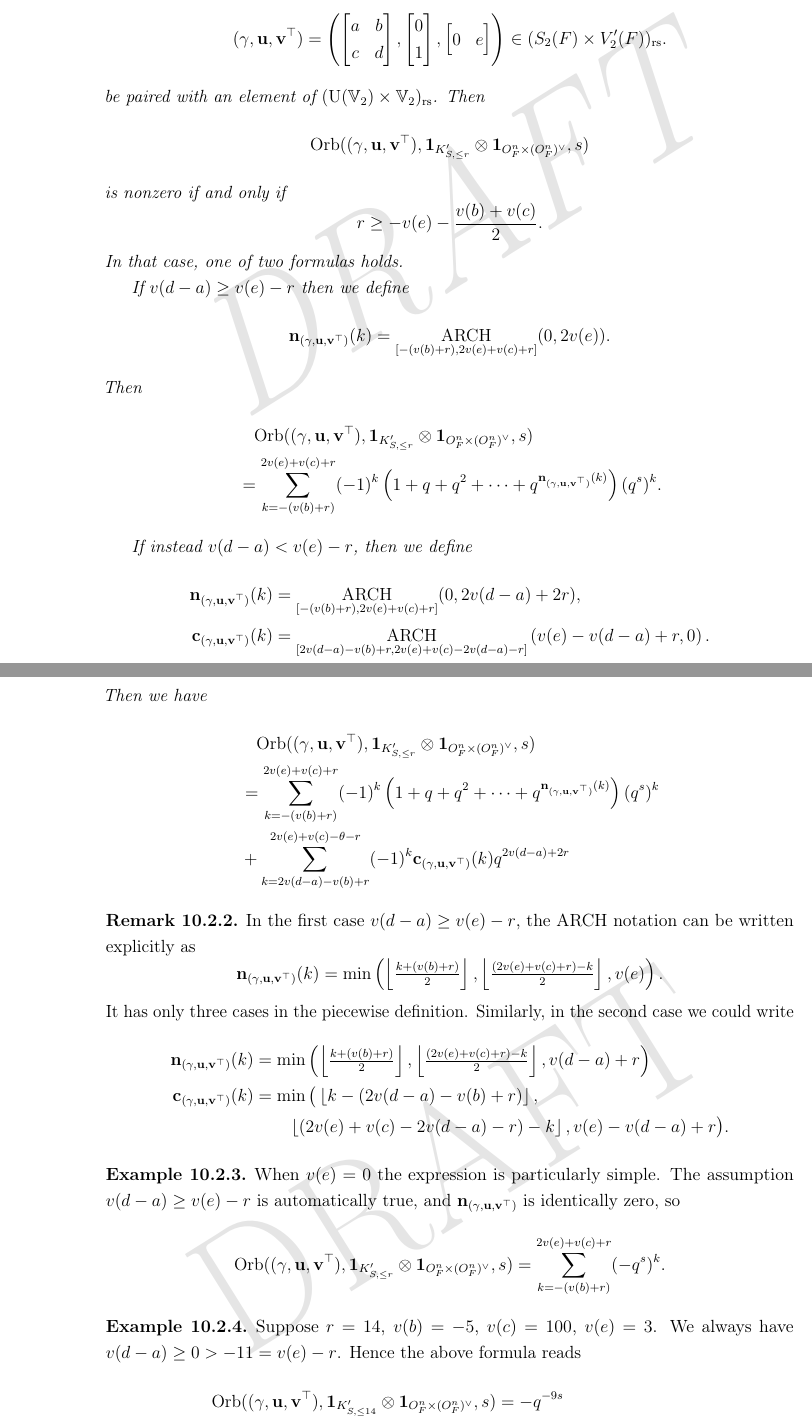
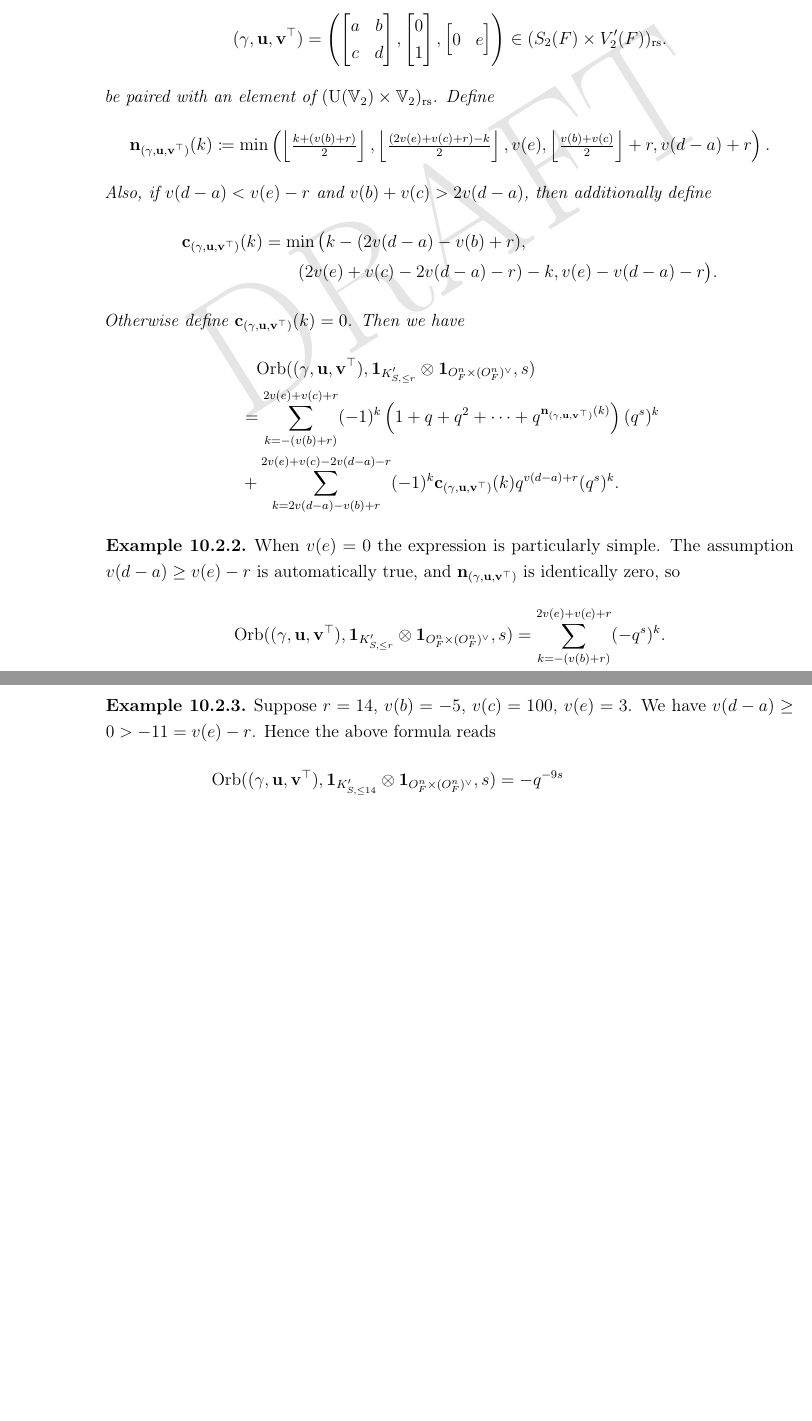
Before and after one commit to vEnhance/evans-phd-notebook, a LaTeX thesis (thesis/thesis.tex, which reads thesis/orbFJ2.tex): two parts of pages 114 and 115 of 135 before the commit and two parts of pages 114 and 115 of 133 after it, joined at a grey line, cut so that both start at the same text, the shorter picture padded with empty space. Compiled offline with pdfLaTeX; a LaTeX package or settings file that is missing is left out.

Commit message:
fix(orbFJ2): i think the final formula needs fix

```diff
--- a/thesis/orbFJ2.tex
+++ b/thesis/orbFJ2.tex
@@ -42,52 +42,25 @@ Hence, the total contribution for Case 5 is
     \in (S_2(F) \times V_2'(F))\rs.
   \]
   be paired with an element of $(\U(\VV_2) \times \VV_2)\rs$.
-  Then
-  \[ \Orb(\guv, \mathbf{1}_{K'_{S, \le r}} \otimes \oneV, s) \]
-  is nonzero if and only if
-  \[ r \ge -v(e) - \frac{v(b)+v(c)}{2}. \]
-  In that case, one of two formulas holds.
-
-  If $v(d-a) \ge v(e) - r$ then we define
-  \[ \nn_\guv(k) = \Arch_{[-(v(b)+r), 2v(e)+v(c)+r]}(0, 2v(e)). \]
-  Then
+  Define
+  \[ \nn_\guv(k) \coloneqq \min\left( \left\lfloor \tfrac{k + (v(b)+r)}{2} \right\rfloor,
+      \left\lfloor \tfrac{(2v(e)+v(c)+r)-k}{2} \right\rfloor,
+      v(e), \left\lfloor \tfrac{v(b)+v(c)}{2} \right\rfloor + r,
+      v(d-a) + r \right). \]
+  Also, if $v(d-a) < v(e) - r$ and $v(b) + v(c) > 2v(d-a)$, then additionally define
   \begin{align*}
-    &\phantom= \Orb(\guv, \mathbf{1}_{K'_{S, \le r}} \otimes \oneV, s) \\
-    &= \sum_{k = -(v(b)+r)}^{2v(e)+v(c)+r} (-1)^k
-    \left( 1 + q + q^2 + \dots + q^{\nn_\guv(k)} \right) (q^s)^k.
+    \cc_\guv(k) &= \min\big( k - (2v(d-a)-v(b)+r), \\
+      &\qquad (2v(e)+v(c)-2v(d-a)-r)-k, v(e)-v(d-a)-r \big).
   \end{align*}
-
-  If instead $v(d-a) < v(e) - r$, then we define
-  \begin{align*}
-    \nn_\guv(k)
-      &= \Arch_{[-(v(b)+r), 2v(e)+v(c)+r]}(0, 2v(d-a) + 2r), \\
-    \cc_\guv(k) &=
-      \Arch_{[2v(d-a)-v(b)+r, 2v(e)+v(c)-2v(d-a)-r]}\left( v(e) - v(d-a) + r, 0 \right).
-  \end{align*}
+  Otherwise define $\cc_\guv(k) = 0$.
   Then we have
   \begin{align*}
     &\phantom= \Orb(\guv, \mathbf{1}_{K'_{S, \le r}} \otimes \oneV, s) \\
     &= \sum_{k = -(v(b)+r)}^{2v(e)+v(c)+r} (-1)^k
     \left( 1 + q + q^2 + \dots + q^{\nn_\guv(k)} \right) (q^s)^k \\
-    &+ \sum_{k = 2v(d-a)-v(b)+r}^{2v(e)+v(c)-\theta-r} (-1)^k \cc_\guv(k) q^{2v(d-a) + 2r}
+    &+ \sum_{k = 2v(d-a)-v(b)+r}^{2v(e)+v(c)-2v(d-a)-r} (-1)^k \cc_\guv(k) q^{v(d-a) + r} (q^s)^k.
   \end{align*}
 \end{theorem}
-
-\begin{remark}
-  In the first case $v(d-a) \ge v(e) - r$,
-  the ARCH notation can be written explicitly as
-  \[ \nn_\guv(k) = \min\left( \left\lfloor \tfrac{k + (v(b)+r)}{2} \right\rfloor,
-    \left\lfloor \tfrac{(2v(e)+v(c)+r)-k}{2} \right\rfloor, v(e) \right). \]
-  It has only three cases in the piecewise definition.
-  Similarly, in the second case we could write
-  \begin{align*}
-    \nn_\guv(k) &= \min\left( \left\lfloor \tfrac{k + (v(b)+r)}{2} \right\rfloor,
-      \left\lfloor \tfrac{(2v(e)+v(c)+r)-k}{2} \right\rfloor, v(d-a)+r \right) \\
-    \cc_\guv(k) &= \min\big( \left\lfloor k - (2v(d-a)-v(b)+r) \right\rfloor, \\
-      &\qquad \left\lfloor(2v(e)+v(c)-2v(d-a)-r)-k \right\rfloor, v(e)-v(d-a)+r \big).
-  \end{align*}
-\end{remark}
-
 \begin{example}
   When $v(e) = 0$ the expression is particularly simple.
   The assumption $v(d-a) \ge v(e)-r$ is automatically true, and
@@ -98,7 +71,7 @@ Hence, the total contribution for Case 5 is
 
 \begin{example}
   Suppose $r = 14$, $v(b) = -5$, $v(c) = 100$, $v(e) = 3$.
-  We always have $v(d-a) \ge 0 > -11 = v(e) - r$.
+  We have $v(d-a) \ge 0 > -11 = v(e) - r$.
   Hence the above formula reads
   \begin{align*}
     \Orb(\guv, \mathbf{1}_{K'_{S, \le 14}} \otimes \oneV, s)
```
